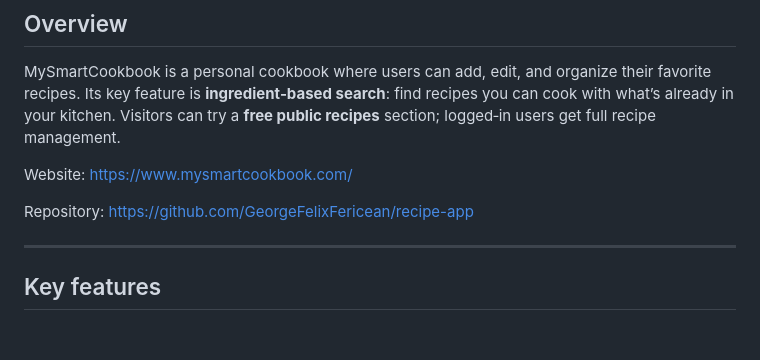
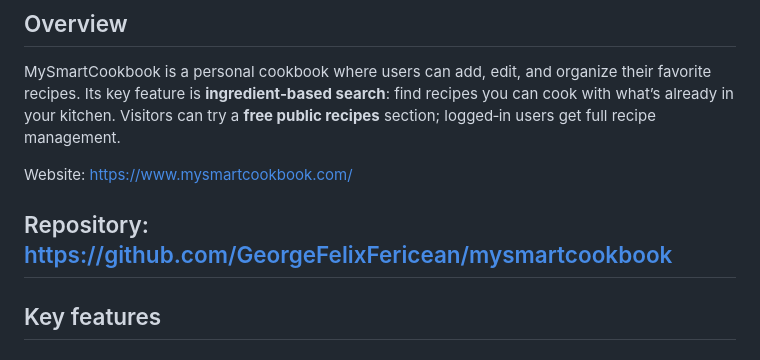
Before and after one commit to GeorgeFelixFericean/mysmartcookbook, a Markdown page: README.md, the part around the change. GitHub-like rendering.

```diff
--- a/README.md
+++ b/README.md
@@ -28,8 +28,7 @@ MySmartCookbook is a personal cookbook where users can add, edit, and organize t
 
 Website: https://www.mysmartcookbook.com/
 
-Repository: https://github.com/GeorgeFelixFericean/recipe-app
-
+Repository: https://github.com/GeorgeFelixFericean/mysmartcookbook
 ---
 
 ## Key features
```
